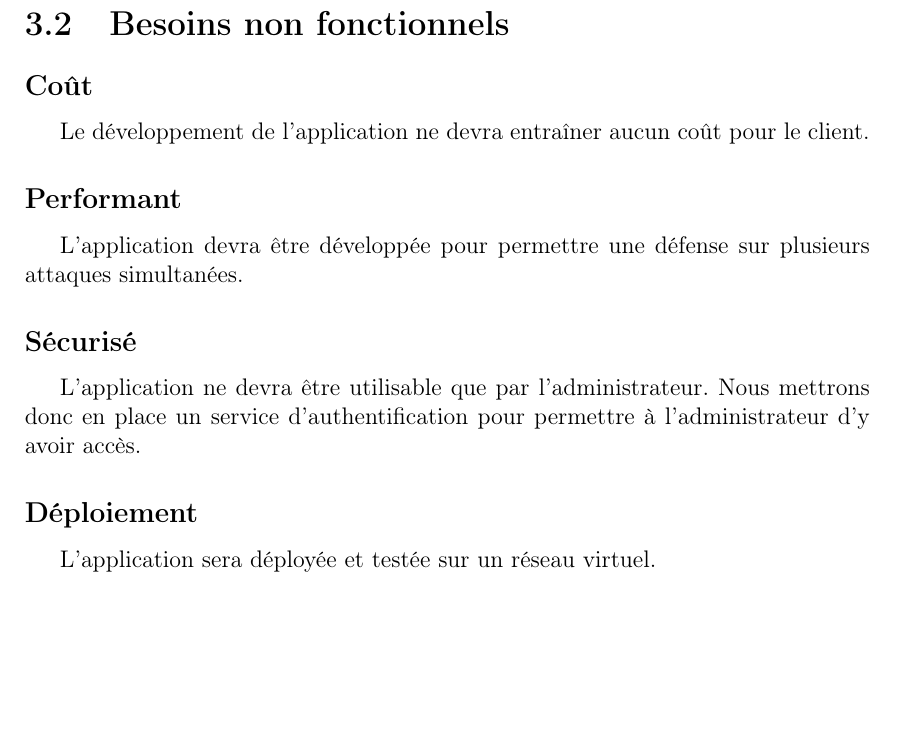
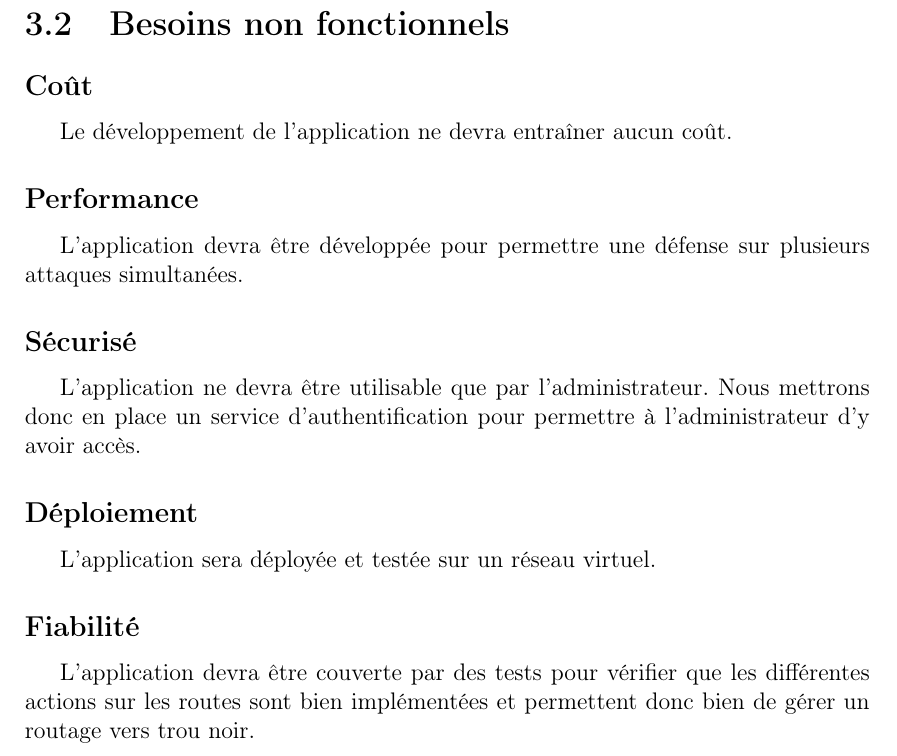
Before and after one commit to OuiSouss/blackhole, a LaTeX thesis (report/report.tex, which reads report/chapter-requirements.tex): part of page 8 of 9, cut so that both start at the same text, the shorter picture padded with empty space. Compiled offline with pdfLaTeX.

Commit message:
report : update requirements, add fiabilité section

```diff
--- a/report/chapter-requirements.tex
+++ b/report/chapter-requirements.tex
@@ -27,26 +28,12 @@ Pour permettre une gestion plus visuelle des différentes fonctions implémenté
 % utiliser ces routes pour rediriger ces "sources" dans le néant
 
 \section{Besoins non fonctionnels}
-%\subsection{Sécurisé}
-% Seul l'administrateur doit pouvoir s'occuper des routes, il faut donc prévoir une connexion sécurisée avec login/mot de passe
-
-%\subsection{Rapidité d'exécution}
-% L'action décidée par l'administrateur doit pouvoir se faire rapidement
-
-%\subsection{Interface} à voir si plutôt fonctionnel
-% L'interface doit être facile d'utilisation. L'administrateur n'a pas de temps à perdre à savoir comment ça fonctionne
-
-%\subsection{Performant}
-% L'appli devra gérer plusieurs attaques simultanées
-
-%\subsection{Portabilité}
-% L'appli pourra notamment s'exécuter sur différents supports
-
 
 \subsection{Coût}
-Le développement de l'application ne devra entraîner aucun coût pour le client.
+Le développement de l'application ne devra entraîner aucun coût.
 
-\subsection{Performant}
+\subsection{Performance}
+% L'action décidée par l'administrateur doit pouvoir se faire rapidement
 L'application devra être développée pour permettre une défense sur plusieurs attaques simultanées.
 
 \subsection{Sécurisé}
@@ -55,8 +42,14 @@ L’application ne devra être utilisable que par l'administrateur. Nous mettron
 \subsection{Déploiement}
 L'application sera déployée et testée sur un réseau virtuel.
 
+\subsection{Fiabilité}
+L'application devra être couverte par des tests pour vérifier que les différentes actions sur les routes sont bien implémentées et permettent donc bien de gérer un routage vers trou noir.
+
 %\subsection{Pérennité ?}
-%\subsection{Portabilité ?}
-%\subsection{Fiabilité ?}
+
+%\subsection{Portabilité}
+% L'appli pourra notamment s'exécuter sur différents supports
+
 %\subsection{Évolutivité ?}
+
 %\subsection{Capacité ?}
```
Also changed, not shown: report/chapter-requirements.tex (1 more changed lines).
